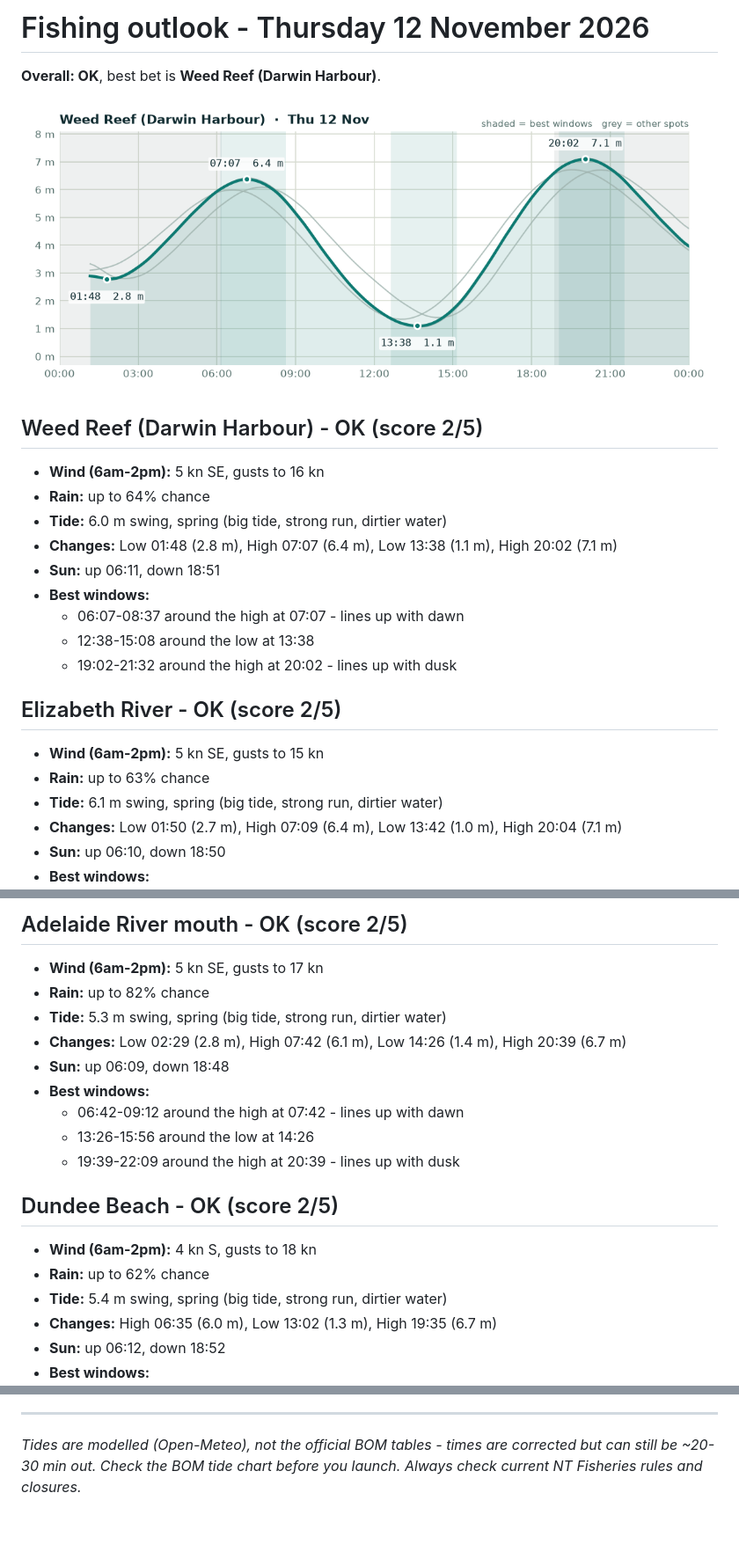
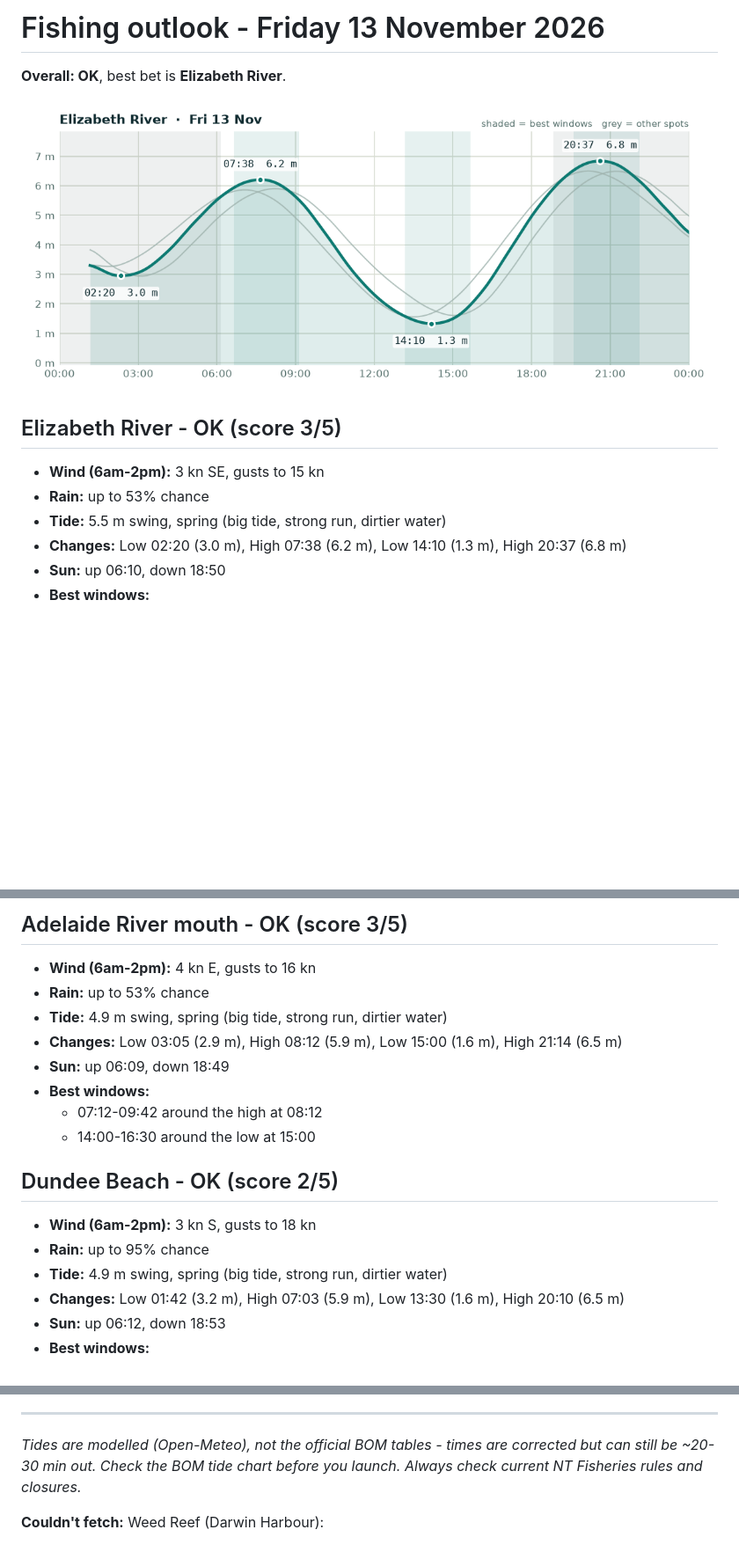
Before and after one commit to asouth47/fishing-checker, a Markdown page: REPORT.md, 3 parts joined by grey strips. Shown at 88% size. Rendered like a GitHub page; pictures changed too: charts/2026-11-13.png (added); blank space fills up the shorter version.

Commit message:
Outlook for 2026-11-13

```diff
--- a/REPORT.md
+++ b/REPORT.md
@@ -1,26 +1,14 @@
-# Fishing outlook - Thursday 12 November 2026
+# Fishing outlook - Friday 13 November 2026
 
-**Overall: OK**, best bet is **Weed Reef (Darwin Harbour)**.
+**Overall: OK**, best bet is **Elizabeth River**.
 
-![Tide chart for Weed Reef (Darwin Harbour)](charts/2026-11-12.png)
+![Tide chart for Elizabeth River](charts/2026-11-13.png)
 
-## Weed Reef (Darwin Harbour) - OK (score 2/5)
+## Elizabeth River - OK (score 3/5)
 
-- **Wind (6am-2pm):** 5 kn SE, gusts to 16 kn
-- **Rain:** up to 64% chance
-- **Tide:** 6.0 m swing, spring (big tide, strong run, dirtier water)
-- **Changes:** Low 01:48 (2.8 m), High 07:07 (6.4 m), Low 13:38 (1.1 m), High 20:02 (7.1 m)
-- **Sun:** up 06:11, down 18:51
-- **Best windows:**
-  - 06:07-08:37 around the high at 07:07 - lines up with dawn
-  - 12:38-15:08 around the low at 13:38
-  - 19:02-21:32 around the high at 20:02 - lines up with dusk
-
-## Elizabeth River - OK (score 2/5)
-
-- **Wind (6am-2pm):** 5 kn SE, gusts to 15 kn
-- **Rain:** up to 63% chance
-- **Tide:** 6.1 m swing, spring (big tide, strong run, dirtier water)
-- **Changes:** Low 01:50 (2.7 m), High 07:09 (6.4 m), Low 13:42 (1.0 m), High 20:04 (7.1 m)
+- **Wind (6am-2pm):** 3 kn SE, gusts to 15 kn
+- **Rain:** up to 53% chance
+- **Tide:** 5.5 m swing, spring (big tide, strong run, dirtier water)
+- **Changes:** Low 02:20 (3.0 m), High 07:38 (6.2 m), Low 14:10 (1.3 m), High 20:37 (6.8 m)
 - **Sun:** up 06:10, down 18:50
 - **Best windows:**
@@ -30,21 +18,20 @@
 
-## Adelaide River mouth - OK (score 2/5)
+## Adelaide River mouth - OK (score 3/5)
 
-- **Wind (6am-2pm):** 5 kn SE, gusts to 17 kn
-- **Rain:** up to 82% chance
-- **Tide:** 5.3 m swing, spring (big tide, strong run, dirtier water)
-- **Changes:** Low 02:29 (2.8 m), High 07:42 (6.1 m), Low 14:26 (1.4 m), High 20:39 (6.7 m)
-- **Sun:** up 06:09, down 18:48
+- **Wind (6am-2pm):** 4 kn E, gusts to 16 kn
+- **Rain:** up to 53% chance
+- **Tide:** 4.9 m swing, spring (big tide, strong run, dirtier water)
+- **Changes:** Low 03:05 (2.9 m), High 08:12 (5.9 m), Low 15:00 (1.6 m), High 21:14 (6.5 m)
+- **Sun:** up 06:09, down 18:49
 - **Best windows:**
-  - 06:42-09:12 around the high at 07:42 - lines up with dawn
-  - 13:26-15:56 around the low at 14:26
-  - 19:39-22:09 around the high at 20:39 - lines up with dusk
+  - 07:12-09:42 around the high at 08:12
+  - 14:00-16:30 around the low at 15:00
 
 ## Dundee Beach - OK (score 2/5)
 
-- **Wind (6am-2pm):** 4 kn S, gusts to 18 kn
-- **Rain:** up to 62% chance
-- **Tide:** 5.4 m swing, spring (big tide, strong run, dirtier water)
-- **Changes:** High 06:35 (6.0 m), Low 13:02 (1.3 m), High 19:35 (6.7 m)
-- **Sun:** up 06:12, down 18:52
+- **Wind (6am-2pm):** 3 kn S, gusts to 18 kn
+- **Rain:** up to 95% chance
+- **Tide:** 4.9 m swing, spring (big tide, strong run, dirtier water)
+- **Changes:** Low 01:42 (3.2 m), High 07:03 (5.9 m), Low 13:30 (1.6 m), High 20:10 (6.5 m)
+- **Sun:** up 06:12, down 18:53
 - **Best windows:**
@@ -60,3 +47,5 @@
 
 ---
 _Tides are modelled (Open-Meteo), not the official BOM tables - times are corrected but can still be ~20-30 min out. Check the BOM tide chart before you launch. Always check current NT Fisheries rules and closures._
+
+**Couldn't fetch:** Weed Reef (Darwin Harbour): <urlopen error _ssl.c:983: The handshake operation timed out>
```
Also changed, not shown: other parts of REPORT.md (+6 -6 lines), reports/2026-11-13.md (added, +51 -0 lines).
